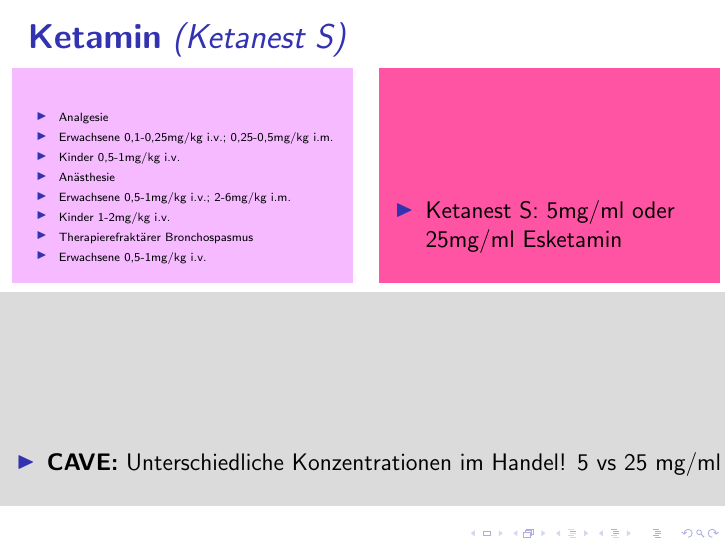
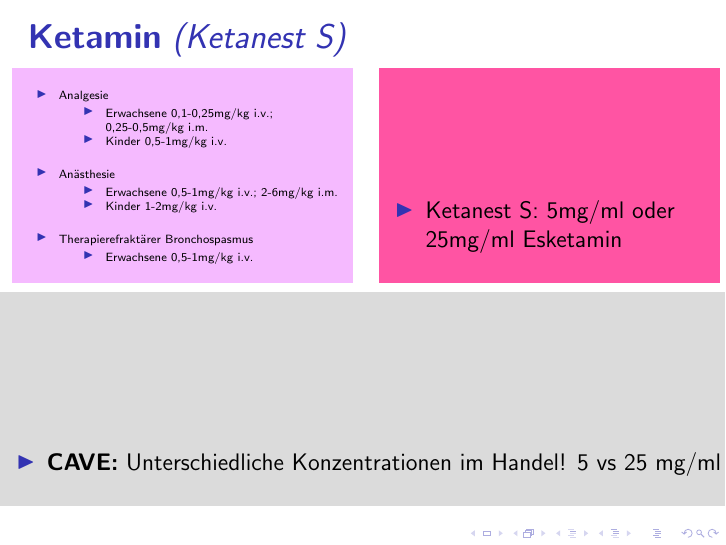
Before and after one commit to novarider/nka-drug-cards, LaTeX slides (main.tex): page 15 of 71. Compiled offline with pdfLaTeX.

Commit message:
fixed some list formatting on ketamin card

```diff
--- a/main.tex
+++ b/main.tex
@@ -485,14 +485,29 @@
         \begin{beamercolorbox}[wd=\boxwidth\textwidth,ht=\boxheight\textheight,sep=1em]{dosierung}
             \tiny
             \begin{itemize}
-                \item Analgesie
-                \item Erwachsene 0,1-0,25mg/kg i.v.; 0,25-0,5mg/kg i.m.
-                \item Kinder 0,5-1mg/kg i.v.
-                \item Anästhesie
-                \item Erwachsene 0,5-1mg/kg i.v.; 2-6mg/kg i.m.
-                \item Kinder 1-2mg/kg i.v.
-                \item Therapierefraktärer Bronchospasmus
-                \item Erwachsene 0,5-1mg/kg i.v.
+                \item {
+                    Analgesie
+                    \begin{itemize}
+                        \tiny
+                        \item Erwachsene 0,1-0,25mg/kg i.v.; 0,25-0,5mg/kg i.m.
+                        \item Kinder 0,5-1mg/kg i.v.
+                    \end{itemize}
+                }
+                \item {
+                    Anästhesie
+                    \begin{itemize}
+                        \tiny
+                        \item Erwachsene 0,5-1mg/kg i.v.; 2-6mg/kg i.m.
+                        \item Kinder 1-2mg/kg i.v.
+                    \end{itemize}
+                }
+                \item {
+                    Therapierefraktärer Bronchospasmus
+                    \begin{itemize}
+                        \tiny
+                        \item Erwachsene 0,5-1mg/kg i.v.
+                    \end{itemize}
+                }
             \end{itemize}
         \end{beamercolorbox} &
         \begin{beamercolorbox}[wd=\boxwidth\textwidth,ht=\boxheight\textheight,sep=1em]{zusammensetzung}
```
